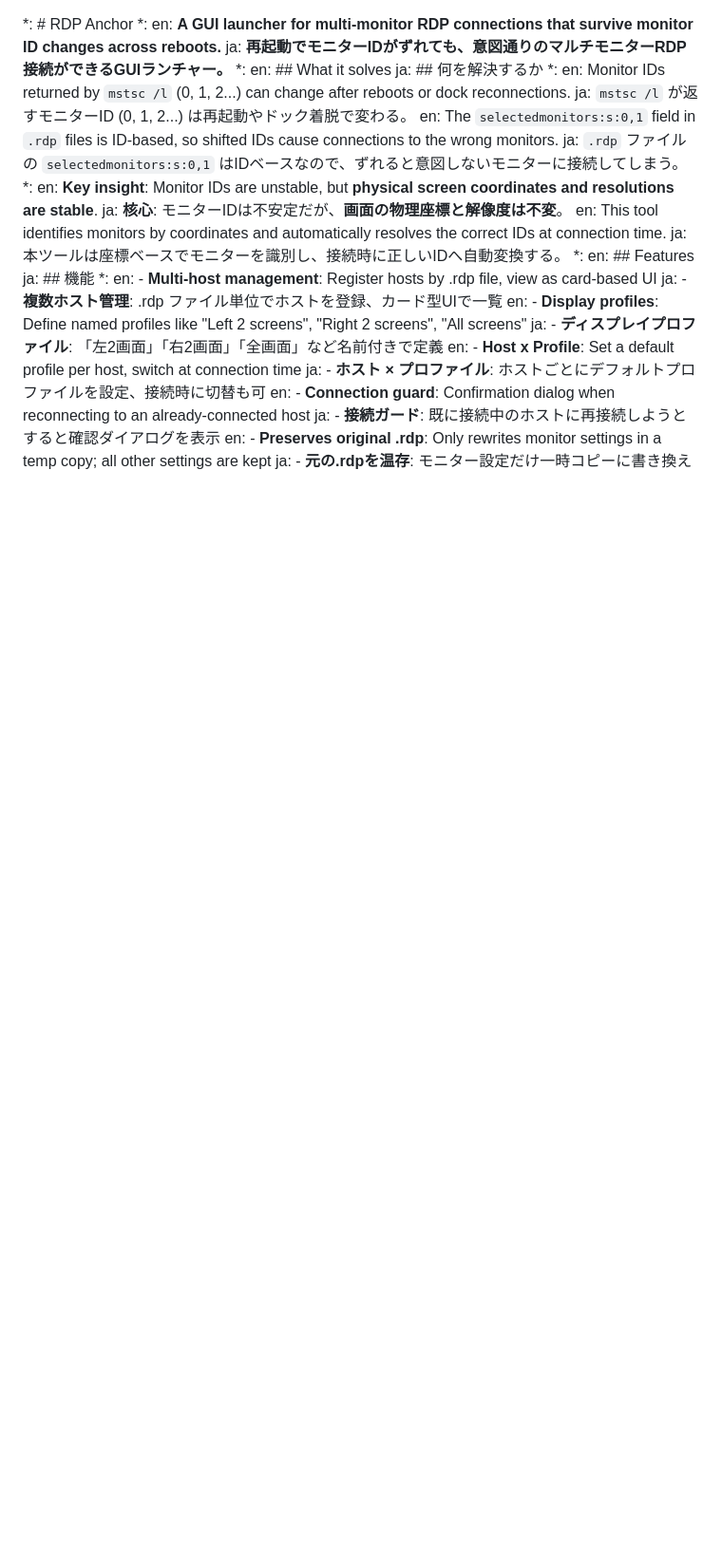
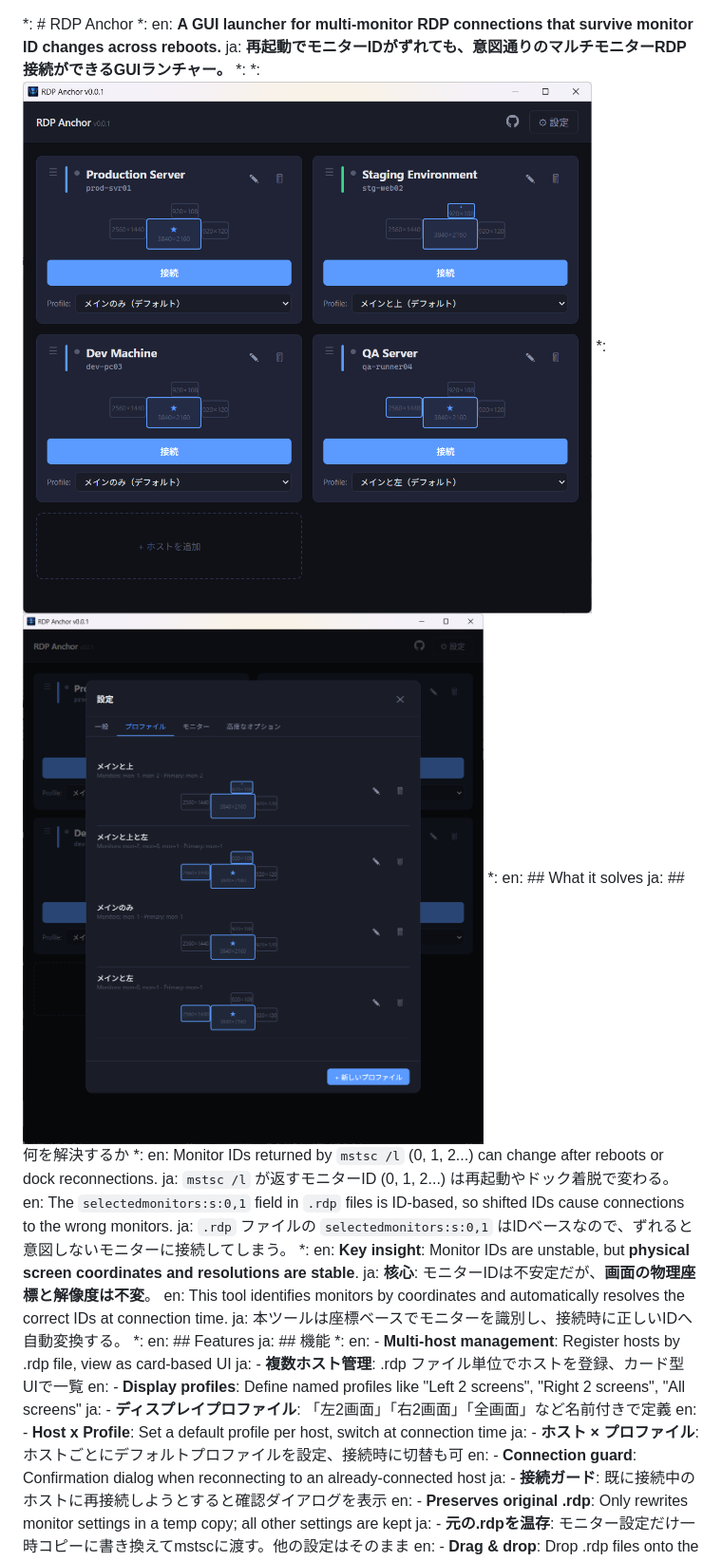
Before and after one commit to t-suzuki/rdp-anchor, a Markdown page: docs/README.template.md, the part around the change. Shown at 95% size. Rendered like a GitHub page; pictures changed too: docs/screenshot-main.png (added), docs/screenshot-settings.png (added); blank space fills up the shorter version.

```diff
--- a/docs/README.template.md
+++ b/docs/README.template.md
@@ -2,6 +2,9 @@
 *:
 en: **A GUI launcher for multi-monitor RDP connections that survive monitor ID changes across reboots.**
 ja: **再起動でモニターIDがずれても、意図通りのマルチモニターRDP接続ができるGUIランチャー。**
+*:
+*: ![Main screen](screenshot-main.png)
+*: ![Settings](screenshot-settings.png)
 *:
 en: ## What it solves
 ja: ## 何を解決するか
```
Also changed, not shown: docs/README.en_US.md (+3 -0 lines), docs/README.ja_JP.md (+3 -0 lines), 1 other file.
